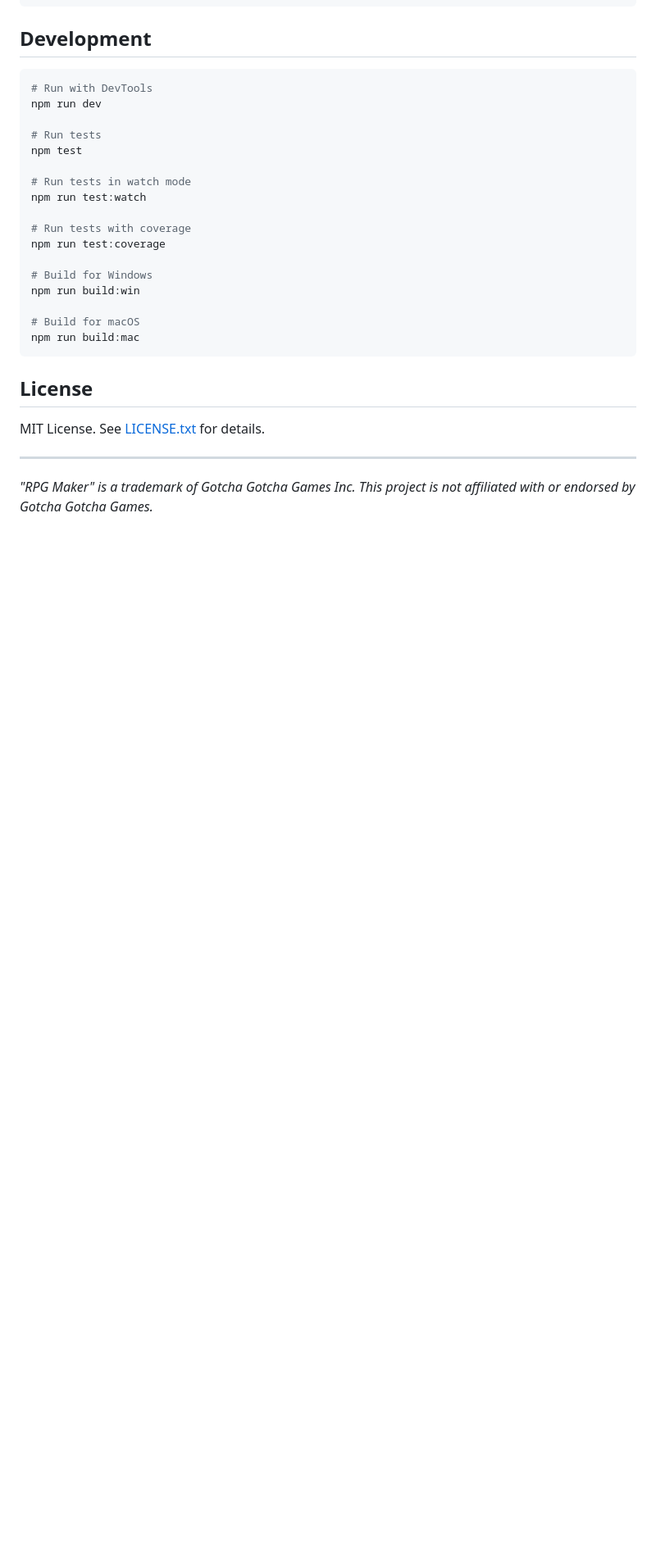
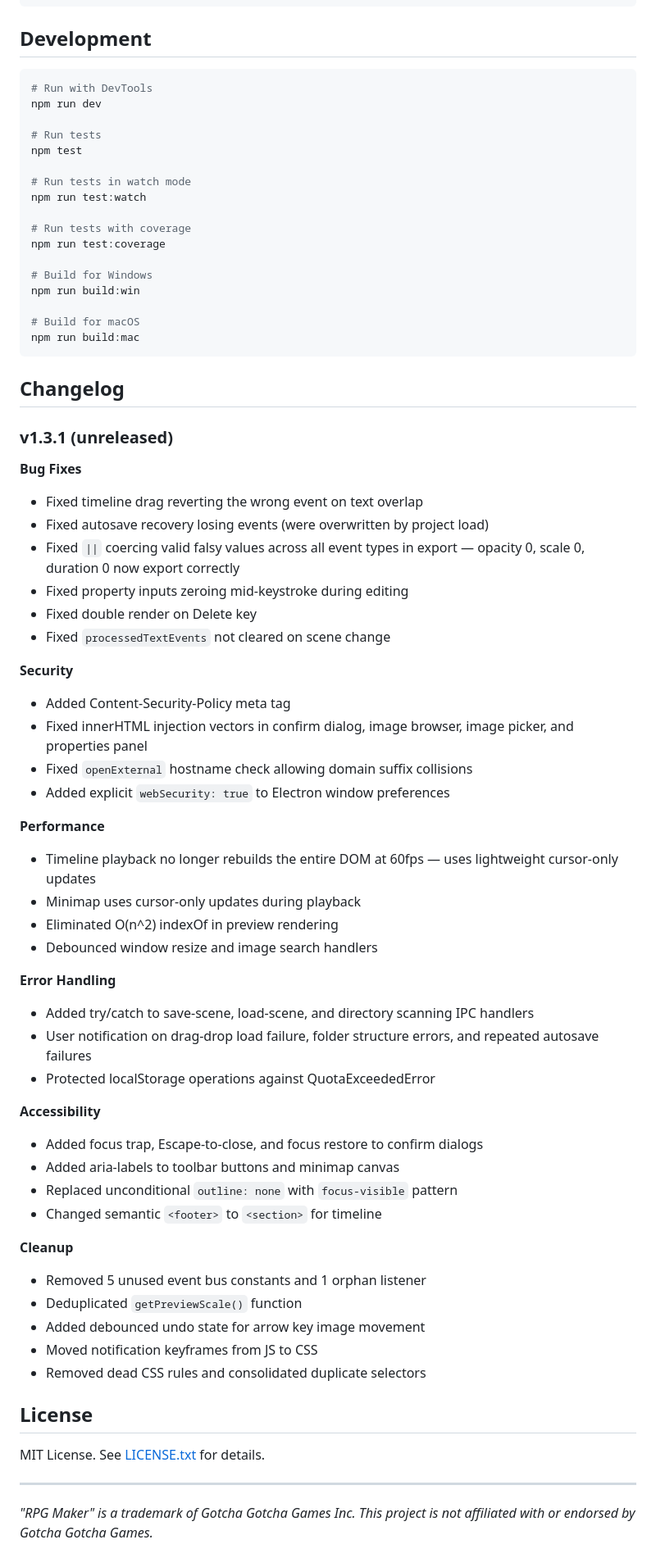
Before and after one commit to Wintersta7e/mz-scene-builder, a Markdown page: README.md, the part around one of its changes. Shown at 82% size. Rendered like a GitHub page; blank space fills up the shorter version.

Commit message:
Update README: Electron 41 badge, CSP mention, v1.3.1 changelog
Co-Authored-By: Rooty

````diff
--- a/README.md
+++ b/README.md
@@ -153,6 +153,48 @@ npm run build:win
 npm run build:mac
 ```
 
+## Changelog
+
+### v1.3.1 (unreleased)
+
+**Bug Fixes**
+- Fixed timeline drag reverting the wrong event on text overlap
+- Fixed autosave recovery losing events (were overwritten by project load)
+- Fixed `||` coercing valid falsy values across all event types in export — opacity 0, scale 0, duration 0 now export correctly
+- Fixed property inputs zeroing mid-keystroke during editing
+- Fixed double render on Delete key
+- Fixed `processedTextEvents` not cleared on scene change
+
+**Security**
+- Added Content-Security-Policy meta tag
+- Fixed innerHTML injection vectors in confirm dialog, image browser, image picker, and properties panel
+- Fixed `openExternal` hostname check allowing domain suffix collisions
+- Added explicit `webSecurity: true` to Electron window preferences
+
+**Performance**
+- Timeline playback no longer rebuilds the entire DOM at 60fps — uses lightweight cursor-only updates
+- Minimap uses cursor-only updates during playback
+- Eliminated O(n^2) indexOf in preview rendering
+- Debounced window resize and image search handlers
+
+**Error Handling**
+- Added try/catch to save-scene, load-scene, and directory scanning IPC handlers
+- User notification on drag-drop load failure, folder structure errors, and repeated autosave failures
+- Protected localStorage operations against QuotaExceededError
+
+**Accessibility**
+- Added focus trap, Escape-to-close, and focus restore to confirm dialogs
+- Added aria-labels to toolbar buttons and minimap canvas
+- Replaced unconditional `outline: none` with `focus-visible` pattern
+- Changed semantic `<footer>` to `<section>` for timeline
+
+**Cleanup**
+- Removed 5 unused event bus constants and 1 orphan listener
+- Deduplicated `getPreviewScale()` function
+- Added debounced undo state for arrow key image movement
+- Moved notification keyframes from JS to CSS
+- Removed dead CSS rules and consolidated duplicate selectors
+
 ## License
 
 MIT License. See [LICENSE.txt](LICENSE.txt) for details.
````
Also changed, not shown: other parts of README.md (+3 -3 lines).
